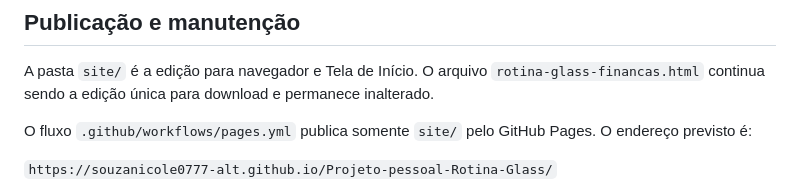
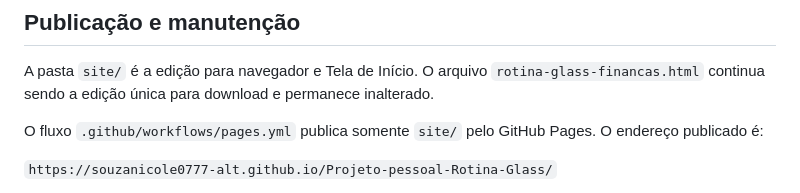
Before and after one commit to souzanicole0777-alt/Projeto-pessoal-Rotina-Glass, a Markdown page: como-usar-no-iphone.md, the part around the change. Rendered like a GitHub page.

```diff
--- a/como-usar-no-iphone.md
+++ b/como-usar-no-iphone.md
@@ -32,7 +32,7 @@ Para levar alterações de volta ao computador, faça o caminho inverso: exporte
 
 A pasta `site/` é a edição para navegador e Tela de Início. O arquivo `rotina-glass-financas.html` continua sendo a edição única para download e permanece inalterado.
 
-O fluxo `.github/workflows/pages.yml` publica somente `site/` pelo GitHub Pages. O endereço previsto é:
+O fluxo `.github/workflows/pages.yml` publica somente `site/` pelo GitHub Pages. O endereço publicado é:
 
 `https://souzanicole0777-alt.github.io/Projeto-pessoal-Rotina-Glass/`
 
```
Also changed, not shown: relatorio-iphone.md (+4 -2 lines).
